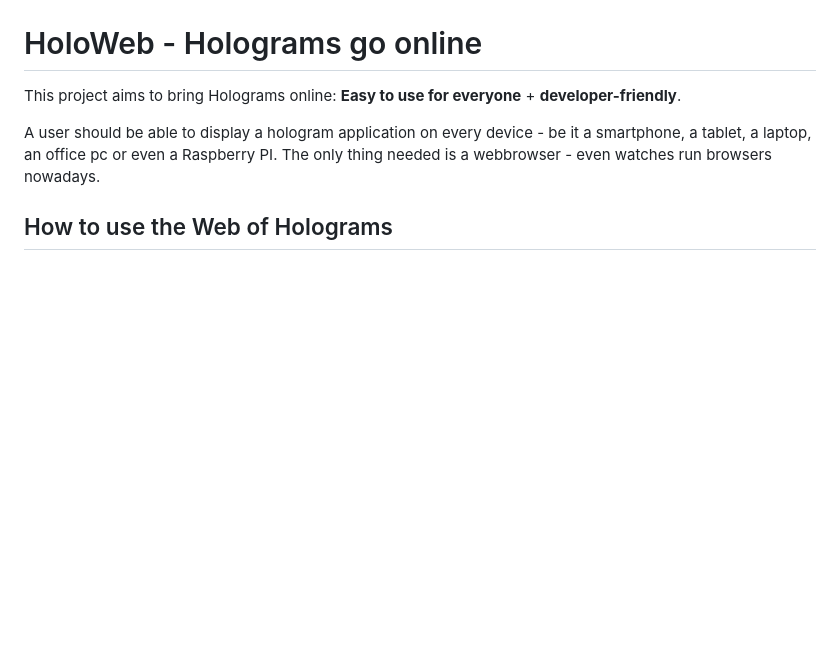
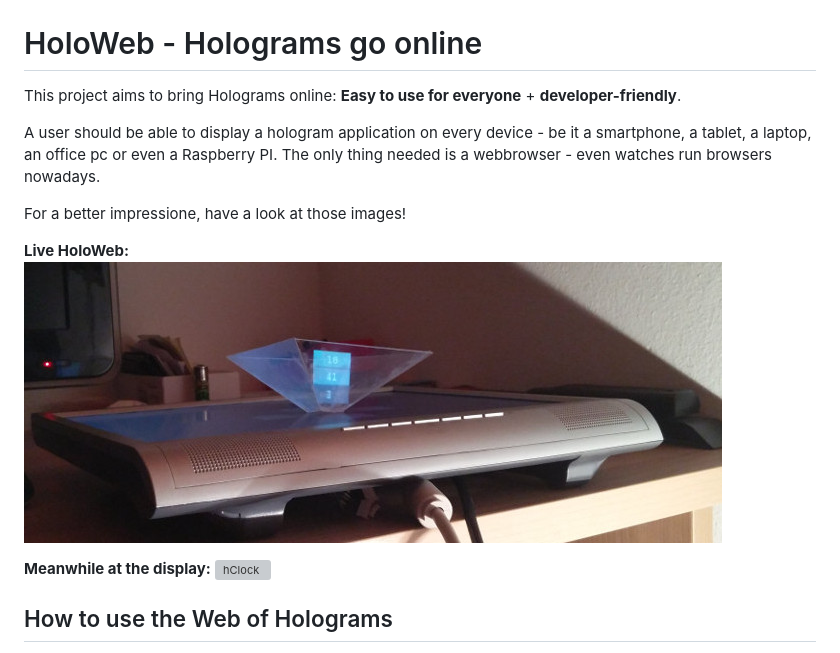
Before and after one commit to scriptify/HoloWeb, a Markdown page: README.md, the part around the change. GitHub-like rendering; pictures changed too: doc/live.jpg (added); blank space fills up the shorter version; grey boxes are pictures that could not be loaded.

Commit message:
Added images.

```diff
--- a/README.md
+++ b/README.md
@@ -3,6 +3,16 @@
 This project aims to bring Holograms online: __Easy to use for everyone__ + __developer-friendly__.
 
 A user should be able to display a hologram application on every device - be it a smartphone, a tablet, a laptop, an office pc or even a Raspberry PI. The only thing needed is a webbrowser - even watches run browsers nowadays.
+
+For a better impressione, have a look at those images!
+
+__Live HoloWeb:__
+![live](doc/live.jpg "HoloWeb live - with a common PC-display and a not too fancy pyramide")
+
+
+__Meanwhile at the display:__
+![hClock](doc/animation.gif "HoloWeb in action - hClock")
+
 
 ## How to use the Web of Holograms
 1. You need a pyramide which consists of a semi-transparent material, e.g. plexiglass.
```
Also changed, not shown: 1 other file.
